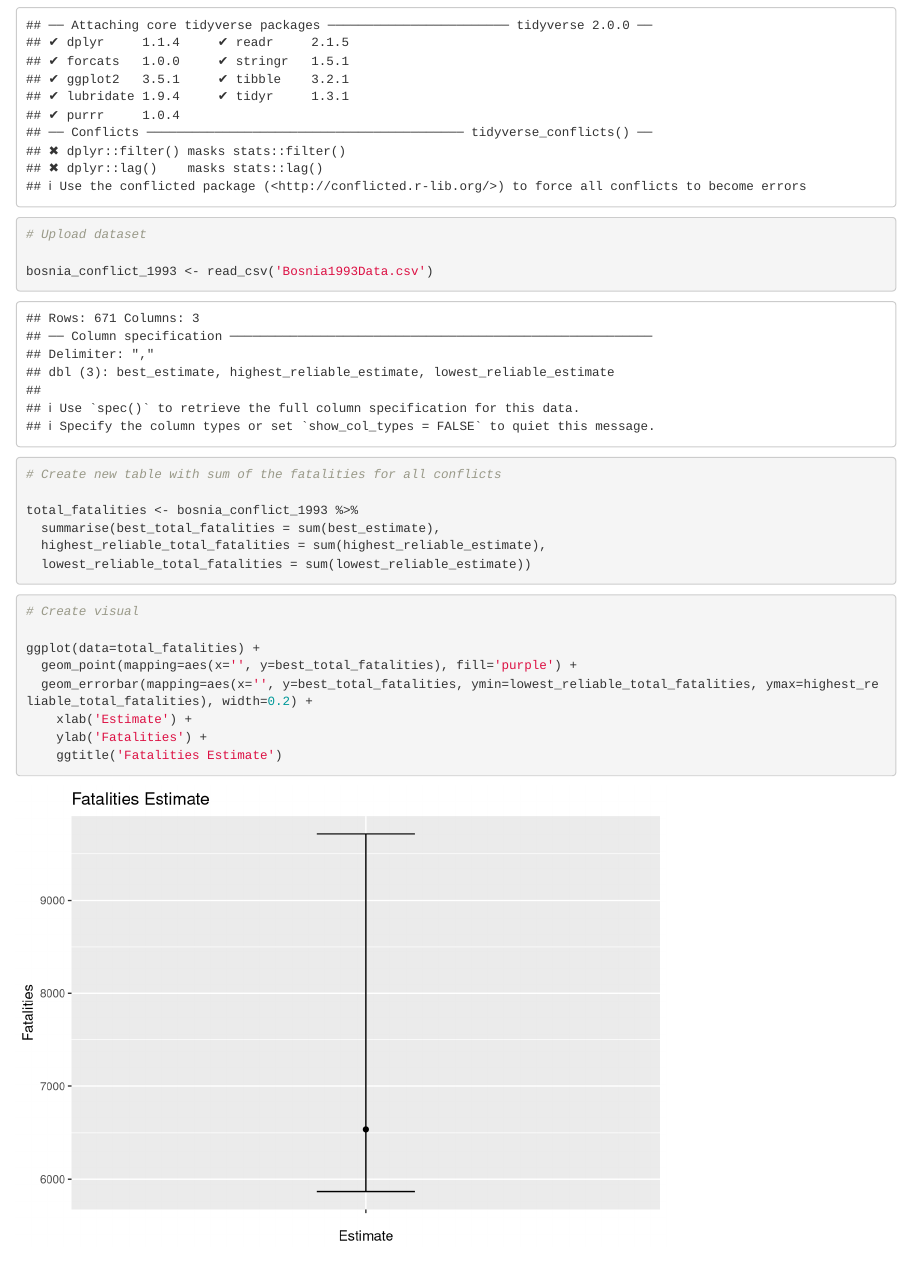
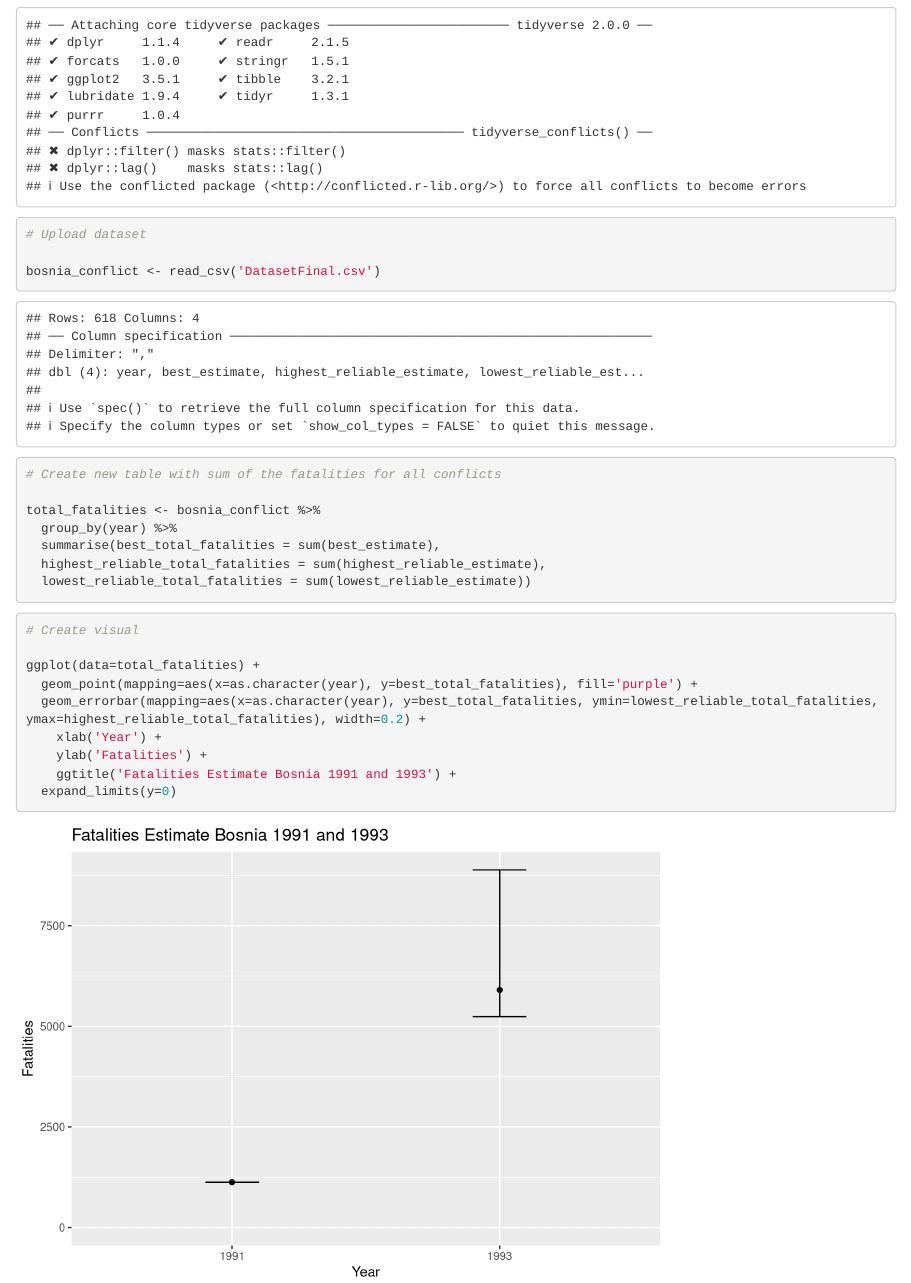
Before and after one commit to Roos-Visser/IndividualAssignment, an R Markdown document (Bosnia1993Data.Rmd): the page in a window 1100 px wide, from 110 px down. Rendered offline with R 4.5, knitr and Pandoc, with nearby package versions.

Commit message:
Updated final visualisation in R

````diff
--- a/Bosnia1993Data.Rmd
+++ b/Bosnia1993Data.Rmd
@@ -11,16 +11,18 @@ library(tidyverse)
 ```{r}
 # Upload dataset
 
-bosnia_conflict_1993 <- read_csv('Bosnia1993Data.csv')
+bosnia_conflict <- read_csv('DatasetFinal.csv')
 ```
 
 ```{r}
 # Create new table with sum of the fatalities for all conflicts
 
-total_fatalities <- bosnia_conflict_1993 %>%
+total_fatalities <- bosnia_conflict %>%
+  group_by(year) %>%
   summarise(best_total_fatalities = sum(best_estimate),
   highest_reliable_total_fatalities = sum(highest_reliable_estimate),
   lowest_reliable_total_fatalities = sum(lowest_reliable_estimate))
+
 
 ```
 
@@ -28,10 +30,11 @@ total_fatalities <- bosnia_conflict_1993 %>%
 # Create visual
 
 ggplot(data=total_fatalities) +
-  geom_point(mapping=aes(x='', y=best_total_fatalities), fill='purple') +
-  geom_errorbar(mapping=aes(x='', y=best_total_fatalities, ymin=lowest_reliable_total_fatalities, ymax=highest_reliable_total_fatalities), width=0.2) +
-    xlab('Estimate') +
+  geom_point(mapping=aes(x=as.character(year), y=best_total_fatalities), fill='purple') +
+  geom_errorbar(mapping=aes(x=as.character(year), y=best_total_fatalities, ymin=lowest_reliable_total_fatalities, ymax=highest_reliable_total_fatalities), width=0.2) +
+    xlab('Year') +
     ylab('Fatalities') +
-    ggtitle('Fatalities Estimate')
+    ggtitle('Fatalities Estimate Bosnia 1991 and 1993') +
+  expand_limits(y=0)
 
 ```
````
